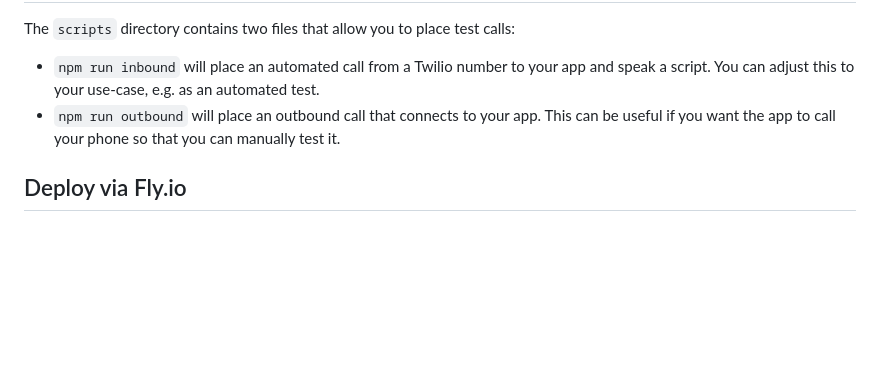
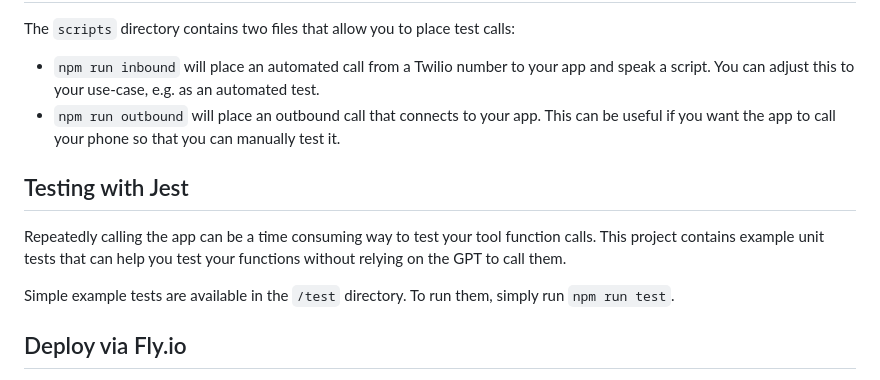
Before and after one commit to twilio-labs/call-gpt, a Markdown page: README.md, the part around the change. Drawn GitHub-style; blank space fills up the shorter version.

Commit message:
Add unit tests

```diff
--- a/README.md
+++ b/README.md
@@ -242,6 +242,11 @@ The `scripts` directory contains two files that allow you to place test calls:
 - `npm run inbound` will place an automated call from a Twilio number to your app and speak a script. You can adjust this to your use-case, e.g. as an automated test.
 - `npm run outbound` will place an outbound call that connects to your app. This can be useful if you want the app to call your phone so that you can manually test it.
 
+## Testing with Jest
+Repeatedly calling the app can be a time consuming way to test your tool function calls. This project contains example unit tests that can help you test your functions without relying on the GPT to call them.
+
+Simple example tests are available in the `/test` directory. To run them, simply run `npm run test`.
+
 ## Deploy via Fly.io
 Fly.io is a hosting service similar to Heroku that simplifies the deployment process. Given Twilio Media Streams are sent and received from us-east-1, it's recommended to choose Fly's Ashburn, VA (IAD) region.
 
```
